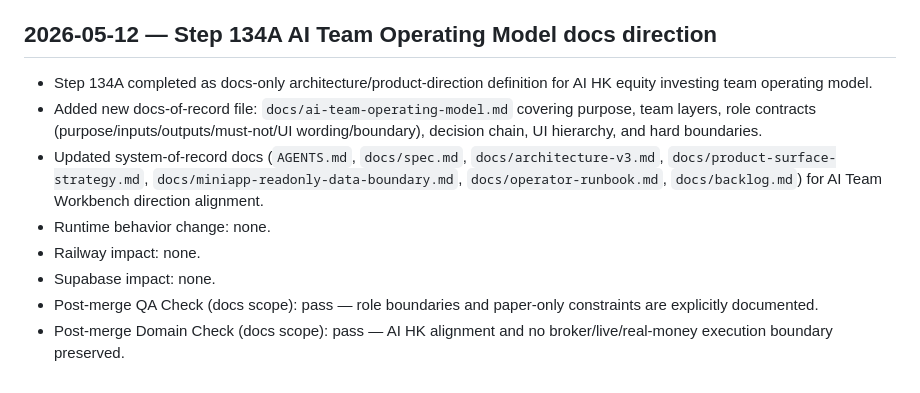
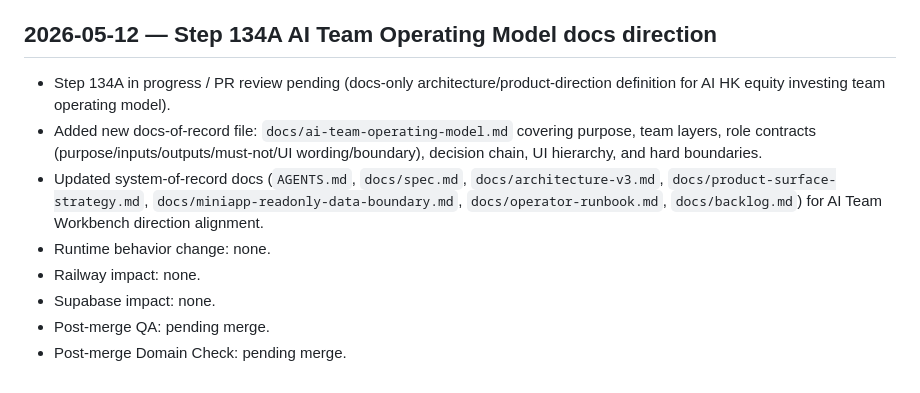
Before and after one commit to tabcheng/ai-hk-invest-system, a Markdown page: docs/status.md, the part around the change. Rendered like a GitHub page.

Commit message:
docs: set Step 134A status to review pending

```diff
--- a/docs/status.md
+++ b/docs/status.md
@@ -557,11 +557,11 @@
 - Step 133 docs hardening completed: promoted Mini App Outcome Review wording/state/safety constraints from one-off implementation notes into long-term docs-of-record contract (AGENTS + product-surface + miniapp-boundary + runbook + spec).
 
 ## 2026-05-12 — Step 134A AI Team Operating Model docs direction
-- Step 134A completed as docs-only architecture/product-direction definition for AI HK equity investing team operating model.
+- Step 134A in progress / PR review pending (docs-only architecture/product-direction definition for AI HK equity investing team operating model).
 - Added new docs-of-record file: `docs/ai-team-operating-model.md` covering purpose, team layers, role contracts (purpose/inputs/outputs/must-not/UI wording/boundary), decision chain, UI hierarchy, and hard boundaries.
 - Updated system-of-record docs (`AGENTS.md`, `docs/spec.md`, `docs/architecture-v3.md`, `docs/product-surface-strategy.md`, `docs/miniapp-readonly-data-boundary.md`, `docs/operator-runbook.md`, `docs/backlog.md`) for AI Team Workbench direction alignment.
 - Runtime behavior change: none.
 - Railway impact: none.
 - Supabase impact: none.
-- Post-merge QA Check (docs scope): pass — role boundaries and paper-only constraints are explicitly documented.
-- Post-merge Domain Check (docs scope): pass — AI HK alignment and no broker/live/real-money execution boundary preserved.
+- Post-merge QA: pending merge.
+- Post-merge Domain Check: pending merge.
```
